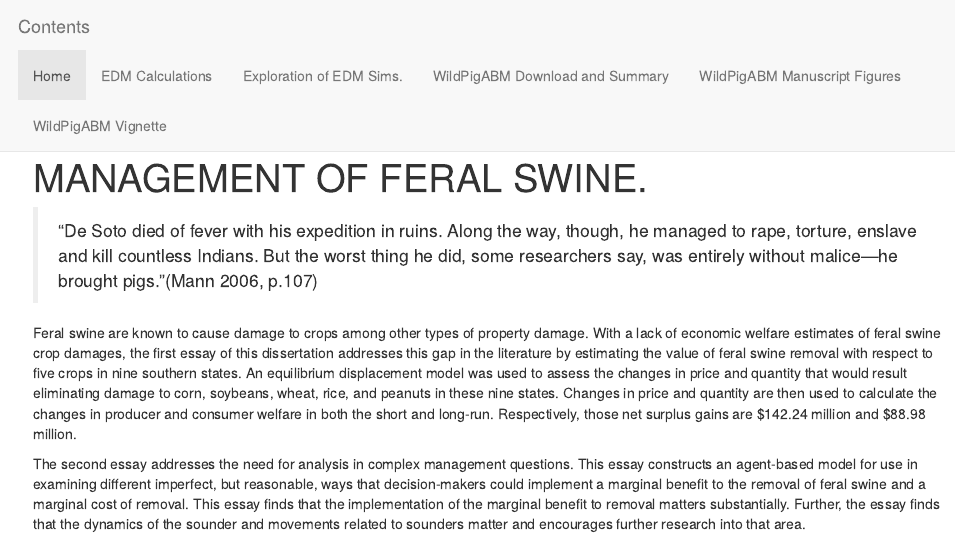
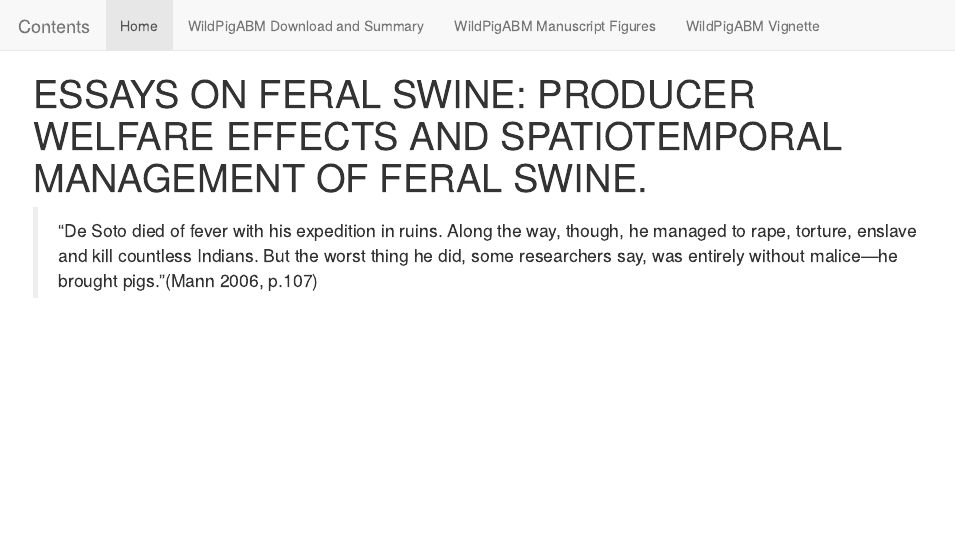
Before and after one commit to jholderieath/website, an R Markdown document (index.Rmd): the page in a window 1100 px wide, from its top. The pictures show the output file index.html that the author committed with the source, opened offline; library style sheets and scripts come from the installed R packages.

Commit message:
Reduce back to WildPigABM

```diff
--- a/_site.yml
+++ b/_site.yml
@@ -4,10 +4,6 @@ navbar:
   left:
     - text: "Home"
       href: index.html
-    - text: "EDM Calculations"
-      href: defenseDoc.html
-    - text: "Exploration of EDM Sims."
-      href: MC_EDM.html
     - text: "WildPigABM Download and Summary"
       href: WildPigABM_index.html
     - text: "WildPigABM Manuscript Figures"
--- a/index.Rmd
+++ b/index.Rmd
@@ -1,11 +1,5 @@
 ---
-title: "ESSAYS ON FERAL SWINE: PRODUCER WELFARE EFFECTS AND SPATIO-TEMPORAL MANAGEMENT OF FERAL SWINE."
+title: "ESSAYS ON FERAL SWINE: PRODUCER WELFARE EFFECTS AND SPATIOTEMPORAL MANAGEMENT OF FERAL SWINE."
 output: html_document
 ---
 >“De Soto died of fever  with his expedition in ruins. Along the way,  though, he managed to rape, torture, enslave and kill countless  Indians. But the worst  thing he did, some  researchers say, was entirely without  malice—he brought pigs.”(Mann 2006, p.107)
-
-
-
-Feral swine are known to cause damage to crops among other types of property damage. With a lack of economic welfare estimates of feral swine crop damages, the first essay of this dissertation addresses this gap in the literature by estimating the value of feral swine removal with respect to five crops in nine southern states. An equilibrium displacement model was used to assess the changes in price and quantity that would result eliminating damage to corn, soybeans, wheat, rice, and peanuts in these nine states. Changes in price and quantity are then used to calculate the changes in producer and consumer welfare in both the short and long-run. Respectively, those net surplus gains are \$142.24 million and \$88.98 million.
-
-The second essay addresses the need for analysis in complex management questions. This essay constructs an agent-based model for use in examining different imperfect, but reasonable, ways that decision-makers could implement a marginal benefit to the removal of feral swine and a marginal cost of removal. This essay finds that the implementation of the marginal benefit to removal matters substantially. Further, the essay finds that the dynamics of the sounder and movements related to sounders matter and encourages further research into that area.
```
Also changed, not shown: CopyOfmy-vignette.html, CopyOfmy-vignette.pdf (added), MC_EDM.html, WildPigABM_index.html, figures.html, index.html.
